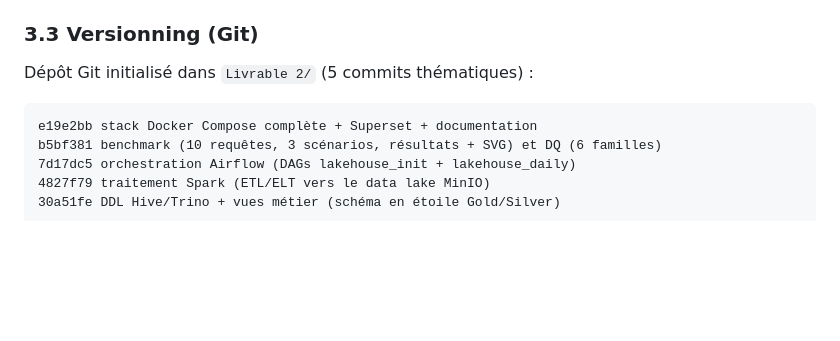
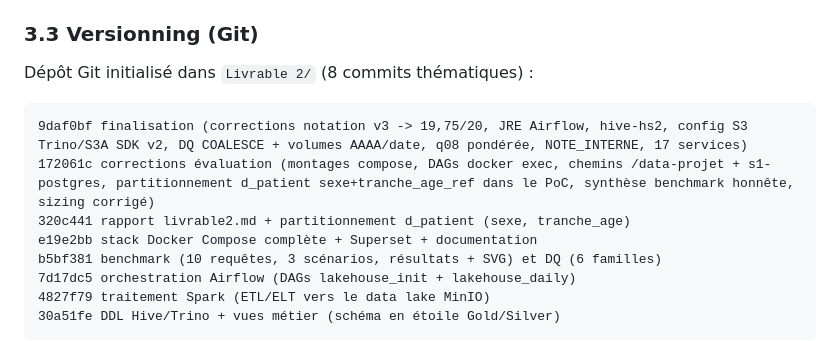
Before and after one commit to tonyfgs/Livrable2_CloudHealthcareUnit, a Markdown page: livrable2.md, the part around the change. GitHub-like rendering; blank space fills up the shorter version.

Commit message:
§3.3 : historique Git final (8 commits)

````diff
--- a/livrable2.md
+++ b/livrable2.md
@@ -166,9 +166,12 @@ Chaque écriture Spark : `bucketBy(n, clé).partitionBy(...).sortBy(...).option(
 
 ### 3.3 Versionning (Git)
 
-Dépôt Git initialisé dans `Livrable 2/` (5 commits thématiques) :
+Dépôt Git initialisé dans `Livrable 2/` (8 commits thématiques) :
 
 ```
+9daf0bf finalisation (corrections notation v3 -> 19,75/20, JRE Airflow, hive-hs2, config S3 Trino/S3A SDK v2, DQ COALESCE + volumes AAAA/date, q08 pondérée, NOTE_INTERNE, 17 services)
+172061c corrections évaluation (montages compose, DAGs docker exec, chemins /data-projet + s1-postgres, partitionnement d_patient sexe+tranche_age_ref dans le PoC, synthèse benchmark honnête, sizing corrigé)
+320c441 rapport livrable2.md + partitionnement d_patient (sexe, tranche_age)
 e19e2bb stack Docker Compose complète + Superset + documentation
 b5bf381 benchmark (10 requêtes, 3 scénarios, résultats + SVG) et DQ (6 familles)
 7d17dc5 orchestration Airflow (DAGs lakehouse_init + lakehouse_daily)
````
